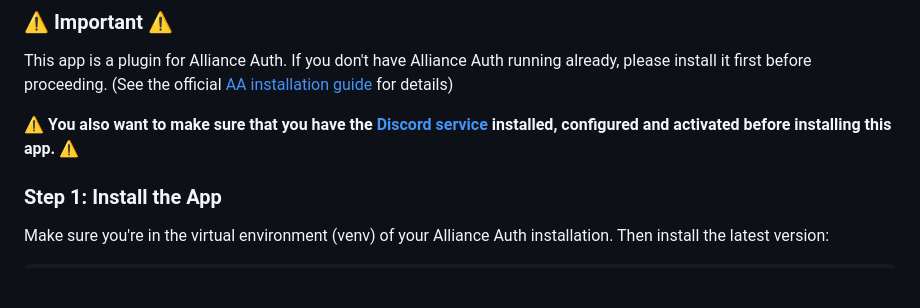
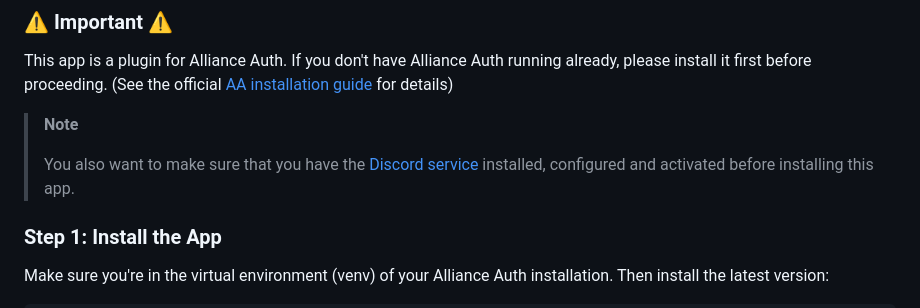
Before and after one commit to ppfeufer/aa-discord-announcements, a Markdown page: README.md, the part around the change. GitHub-like rendering; blank space fills up the shorter version.

Commit message:
[MISC] README updated

```diff
--- a/README.md
+++ b/README.md
@@ -45,9 +45,11 @@ please install it first before proceeding.
 [AA installation guide](https://allianceauth.readthedocs.io/en/latest/installation/allianceauth.html)
 for details)
 
-**⚠️ You also want to make sure that you have the
+> **Note**
+>
+> You also want to make sure that you have the
 [Discord service](https://allianceauth.readthedocs.io/en/latest/features/services/discord.html)
-installed, configured and activated before installing this app. ⚠️**
+installed, configured and activated before installing this app.
 
 
 ### Step 1: Install the App
```
